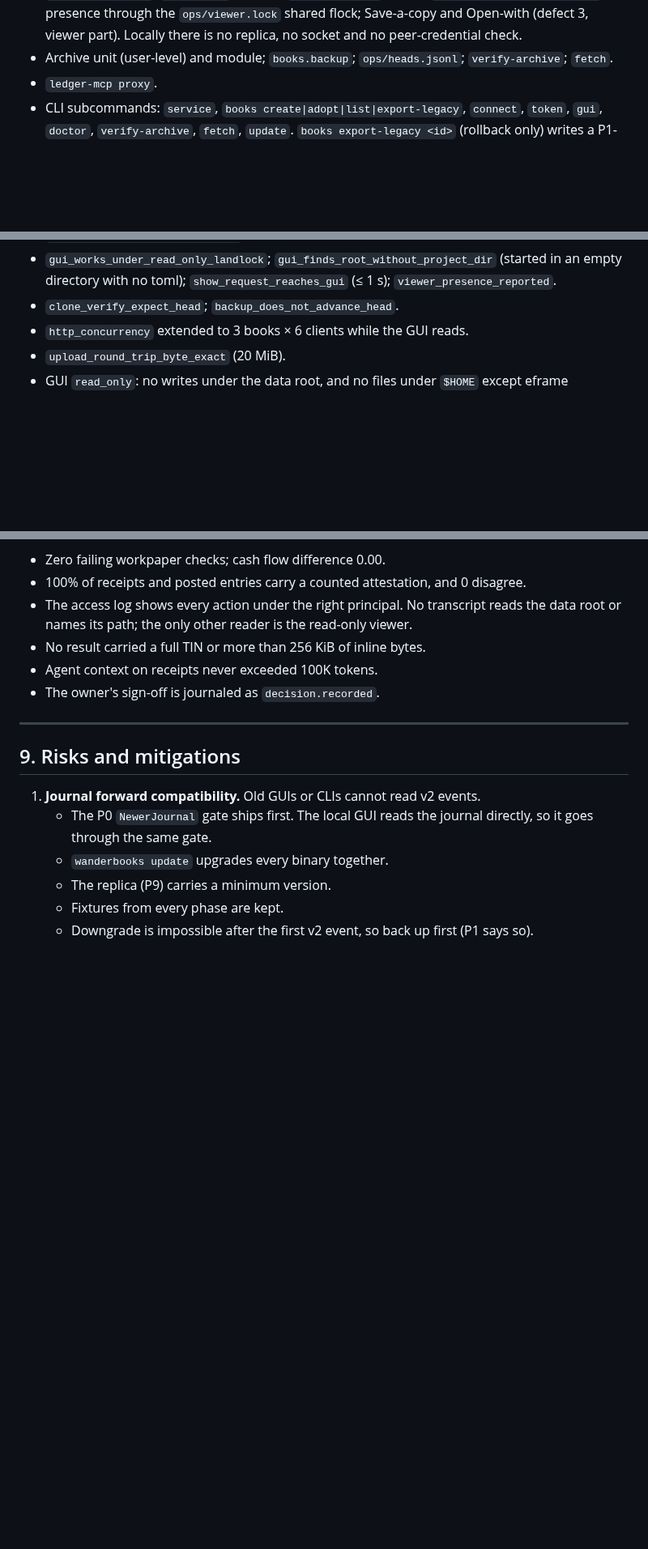
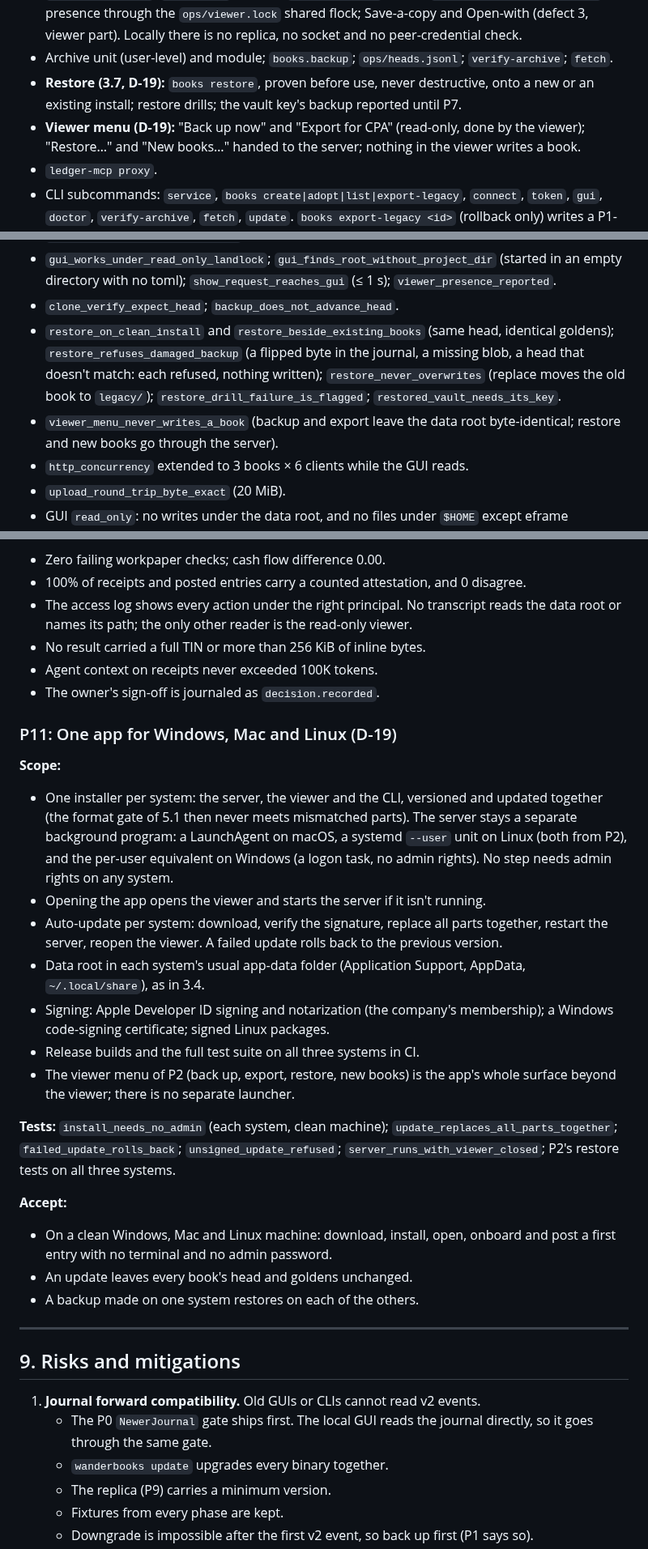
Before and after one commit to swaits/wanderbooks, a Markdown page: plan/served.md, 3 parts joined by grey strips. Shown at 81% size. Drawn GitHub-style; blank space fills up the shorter version.

```diff
--- a/plan/served.md
+++ b/plan/served.md
@@ -751,6 +757,8 @@ The first company keeps working between phases.
 - `get_receipt view=link|bytes(≤256 KiB+sha)` (defect 3, transport part).
 - **Viewer, direct and read-only (3.6):** data-root discovery through `ledger-store::paths::data_root()` or `--root` from `wanderbooks gui <book>`, never a project directory or `wanderbooks.toml`; `books.show` through `ops/show.jsonl` (delete `ledger-store/src/viewer.rs`); presence through the `ops/viewer.lock` shared flock; Save-a-copy and Open-with (defect 3, viewer part). Locally there is no replica, no socket and no peer-credential check.
 - Archive unit (user-level) and module; `books.backup`; `ops/heads.jsonl`; `verify-archive`; `fetch`.
+- **Restore (3.7, D-19):** `books restore`, proven before use, never destructive, onto a new or an existing install; restore drills; the vault key's backup reported until P7.
+- **Viewer menu (D-19):** "Back up now" and "Export for CPA" (read-only, done by the viewer); "Restore…" and "New books…" handed to the server; nothing in the viewer writes a book.
 - `ledger-mcp proxy`.
 - CLI subcommands: `service`, `books create|adopt|list|export-legacy`, `connect`, `token`, `gui`, `doctor`, `verify-archive`, `fetch`, `update`. `books export-legacy <id>` (rollback only) writes a P1-format data dir outside the data root, verifies its head equals the server's, and stops the server's writes to that book.
 - **Scaffold deleted:** `JUSTFILE`, `AGENTS_MD`, `CLAUDE_SETTINGS`, `CODEX_HOOKS`, `GITIGNORE` (`ledger-cli/src/main.rs:43-521`); `install.sh` rewritten, with no sudo.
@@ -770,6 +778,8 @@ The first company keeps working between phases.
 - `access_log_one_record_per_call`.
 - `gui_works_under_read_only_landlock`; `gui_finds_root_without_project_dir` (started in an empty directory with no toml); `show_request_reaches_gui` (≤ 1 s); `viewer_presence_reported`.
 - `clone_verify_expect_head`; `backup_does_not_advance_head`.
+- `restore_on_clean_install` and `restore_beside_existing_books` (same head, identical goldens); `restore_refuses_damaged_backup` (a flipped byte in the journal, a missing blob, a head that doesn't match: each refused, nothing written); `restore_never_overwrites` (replace moves the old book to `legacy/`); `restore_drill_failure_is_flagged`; `restored_vault_needs_its_key`.
+- `viewer_menu_never_writes_a_book` (backup and export leave the data root byte-identical; restore and new books go through the server).
 - `http_concurrency` extended to 3 books × 6 clients while the GUI reads.
 - `upload_round_trip_byte_exact` (20 MiB).
 - GUI `read_only`: no writes under the data root, and no files under `$HOME` except eframe preferences.
@@ -1033,6 +1044,24 @@ Run from clients that hold only a URL and a credential: Claude Code started in `
 - Agent context on receipts never exceeded 100K tokens.
 - The owner's sign-off is journaled as `decision.recorded`.
 
+### P11: One app for Windows, Mac and Linux (D-19)
+
+**Scope:**
+- One installer per system: the server, the viewer and the CLI, versioned and updated together (the format gate of 5.1 then never meets mismatched parts). The server stays a separate background program: a LaunchAgent on macOS, a systemd `--user` unit on Linux (both from P2), and the per-user equivalent on Windows (a logon task, no admin rights). No step needs admin rights on any system.
+- Opening the app opens the viewer and starts the server if it isn't running.
+- Auto-update per system: download, verify the signature, replace all parts together, restart the server, reopen the viewer. A failed update rolls back to the previous version.
+- Data root in each system's usual app-data folder (Application Support, AppData, `~/.local/share`), as in 3.4.
+- Signing: Apple Developer ID signing and notarization (the company's membership); a Windows code-signing certificate; signed Linux packages.
+- Release builds and the full test suite on all three systems in CI.
+- The viewer menu of P2 (back up, export, restore, new books) is the app's whole surface beyond the viewer; there is no separate launcher.
+
+**Tests:** `install_needs_no_admin` (each system, clean machine); `update_replaces_all_parts_together`; `failed_update_rolls_back`; `unsigned_update_refused`; `server_runs_with_viewer_closed`; P2's restore tests on all three systems.
+
+**Accept:**
+- On a clean Windows, Mac and Linux machine: download, install, open, onboard and post a first entry with no terminal and no admin password.
+- An update leaves every book's head and goldens unchanged.
+- A backup made on one system restores on each of the others.
+
 ---
 
 ## 9. Risks and mitigations
```
Also changed, not shown: other parts of plan/served.md (+9 -1 lines), plan/STATUS.md (+3 -2 lines).
